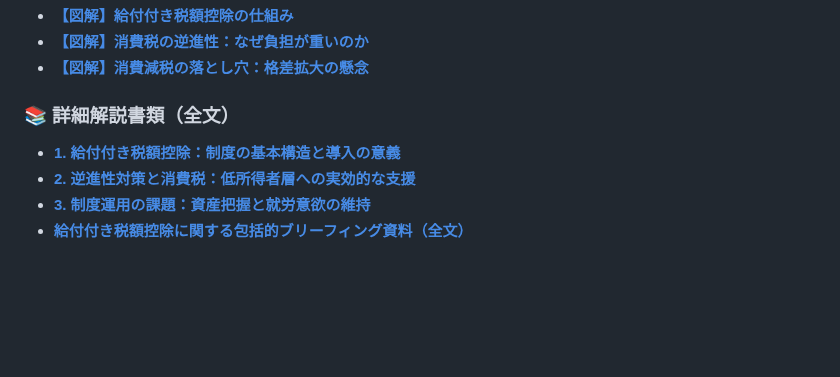
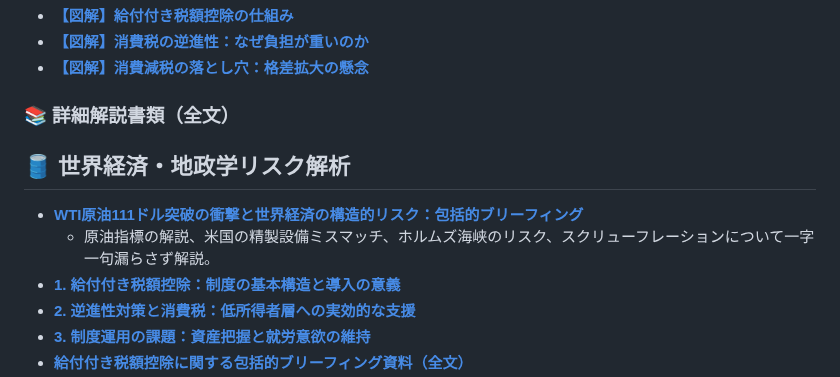
Before and after one commit to takykigo/youtube, a Markdown page: README.md, the part around the change. Rendered like a GitHub page; blank space fills up the shorter version.

```diff
--- a/README.md
+++ b/README.md
@@ -86,6 +86,10 @@
 - **[【図解】消費減税の落とし穴：格差拡大の懸念](https://takykigo.github.io/youtube/hidenaga/tax-cut-pitfalls-info.html)**
 
 ### 📚 詳細解説書類（全文）
+
+## 🛢️ 世界経済・地政学リスク解析
+- **[WTI原油111ドル突破の衝撃と世界経済の構造的リスク：包括的ブリーフィング](./wti-111-impact.html)**
+  - 原油指標の解説、米国の精製設備ミスマッチ、ホルムズ海峡のリスク、スクリューフレーションについて一字一句漏らさず解説。
 - **[1. 給付付き税額控除：制度の基本構造と導入の意義](https://takykigo.github.io/youtube/hidenaga/tax-credit-basics.html)**
 - **[2. 逆進性対策と消費税：低所得者層への実効的な支援](https://takykigo.github.io/youtube/hidenaga/tax-credit-regressivity.html)**
 - **[3. 制度運用の課題：資産把握と就労意欲の維持](https://takykigo.github.io/youtube/hidenaga/tax-credit-challenges.html)**
```
